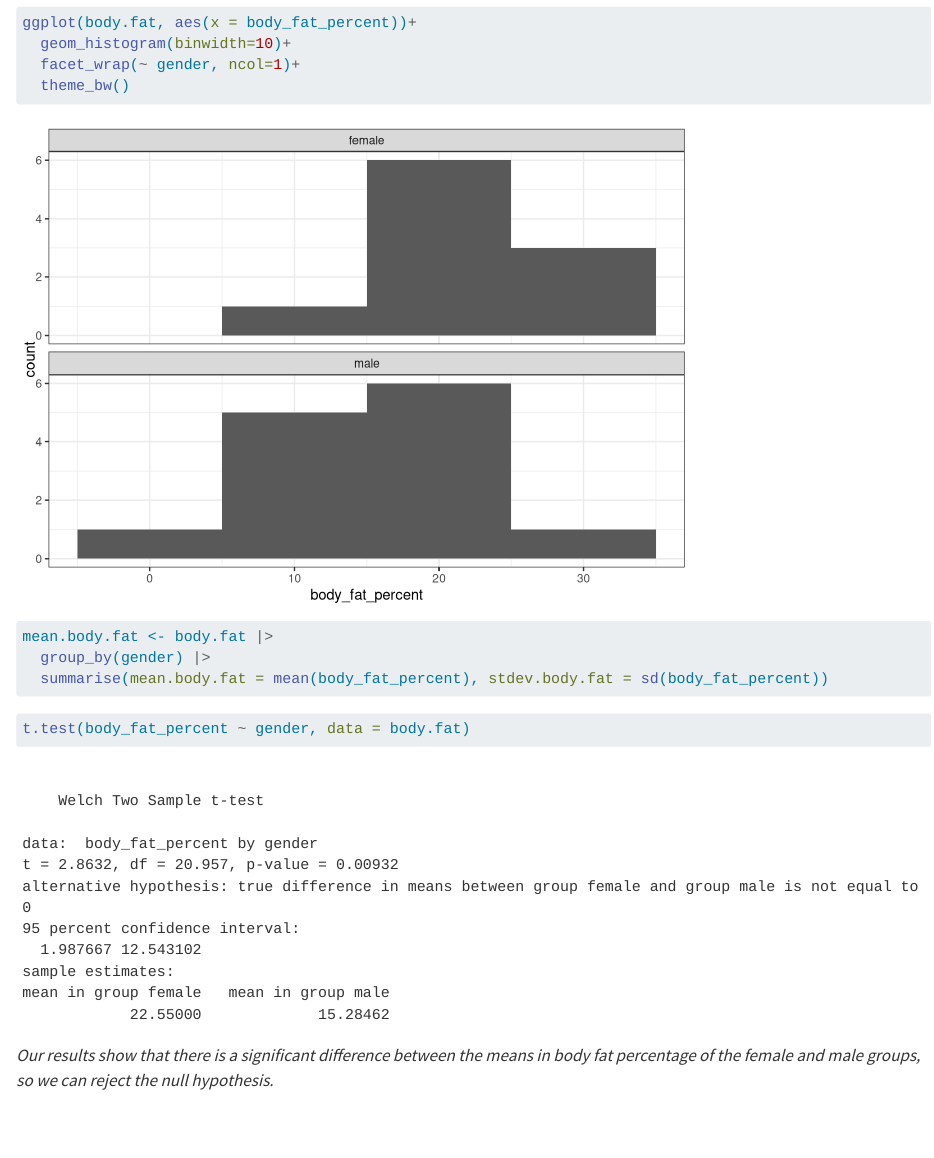
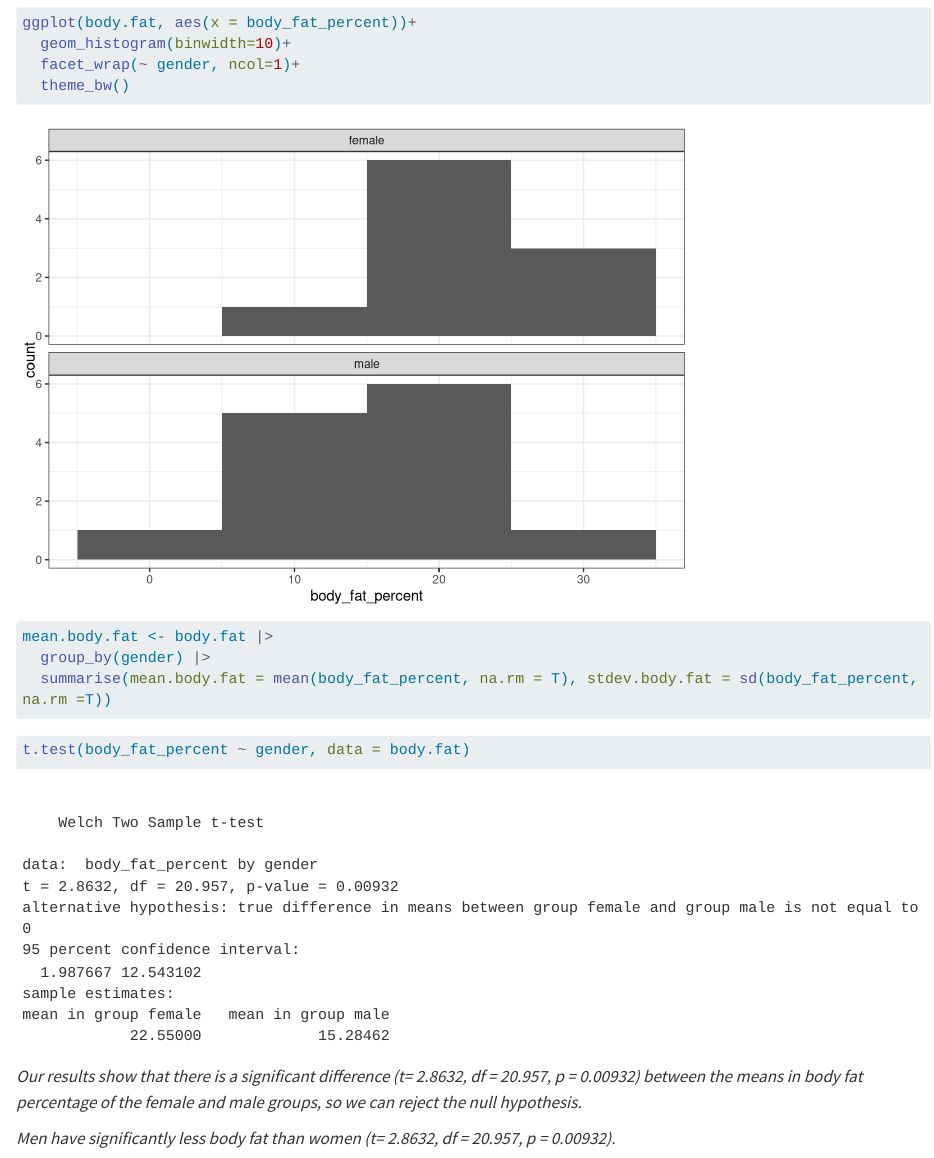
Before and after one commit to liz-and/Anderson-Biostats-In-Class, a Quarto document (Code/28-Oct-2024-body_fat_t_test.qmd): the page in a window 1100 px wide, from 1390 px down before the commit and from 1440 px down after it, so that both start at the same text. Rendered offline with R 4.5, knitr and Pandoc in place of Quarto, with nearby package versions; long lines of code are wrapped.

Commit message:
finish t-test

````diff
--- a/Code/28-Oct-2024-body_fat_t_test.qmd
+++ b/Code/28-Oct-2024-body_fat_t_test.qmd
@@ -50,11 +51,13 @@ ggplot(body.fat, aes(x = body_fat_percent))+
 ```{r}
 mean.body.fat <- body.fat |>
   group_by(gender) |>
-  summarise(mean.body.fat = mean(body_fat_percent), stdev.body.fat = sd(body_fat_percent))
+  summarise(mean.body.fat = mean(body_fat_percent, na.rm = T), stdev.body.fat = sd(body_fat_percent, na.rm =T))
 ```
 
 ```{r}
 t.test(body_fat_percent ~ gender, data = body.fat)
 ```
 
-*Our results show that there is a significant difference between the means in body fat percentage of the female and male groups, so we can reject the null hypothesis.*
+*Our results show that there is a significant difference (t= 2.8632, df = 20.957, p = 0.00932) between the means in body fat percentage of the female and male groups, so we can reject the null hypothesis.*
+
+*Men have significantly less body fat than women (t= 2.8632, df = 20.957, p = 0.00932).*
````
Also changed, not shown: Code/28-Oct-2024-body_fat_t_test.qmd (1 more changed lines).
